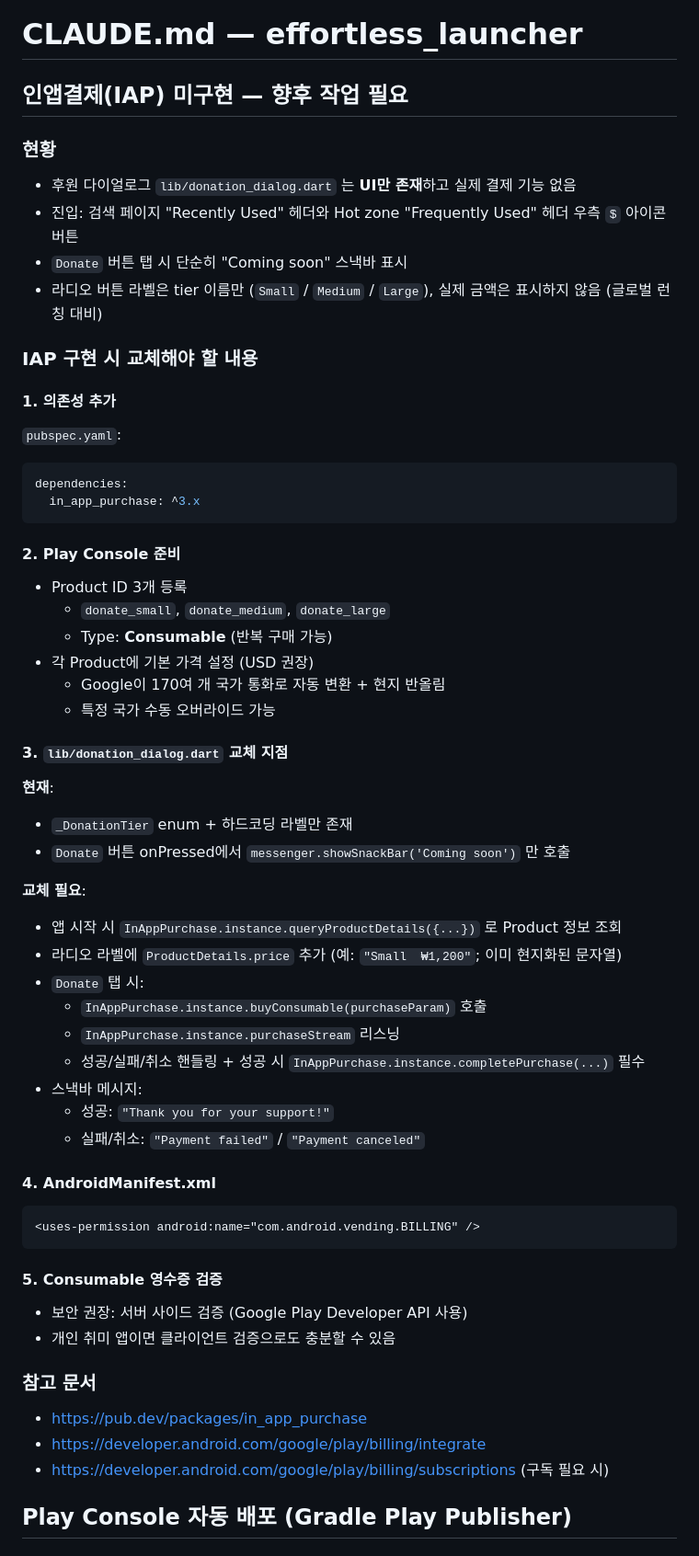
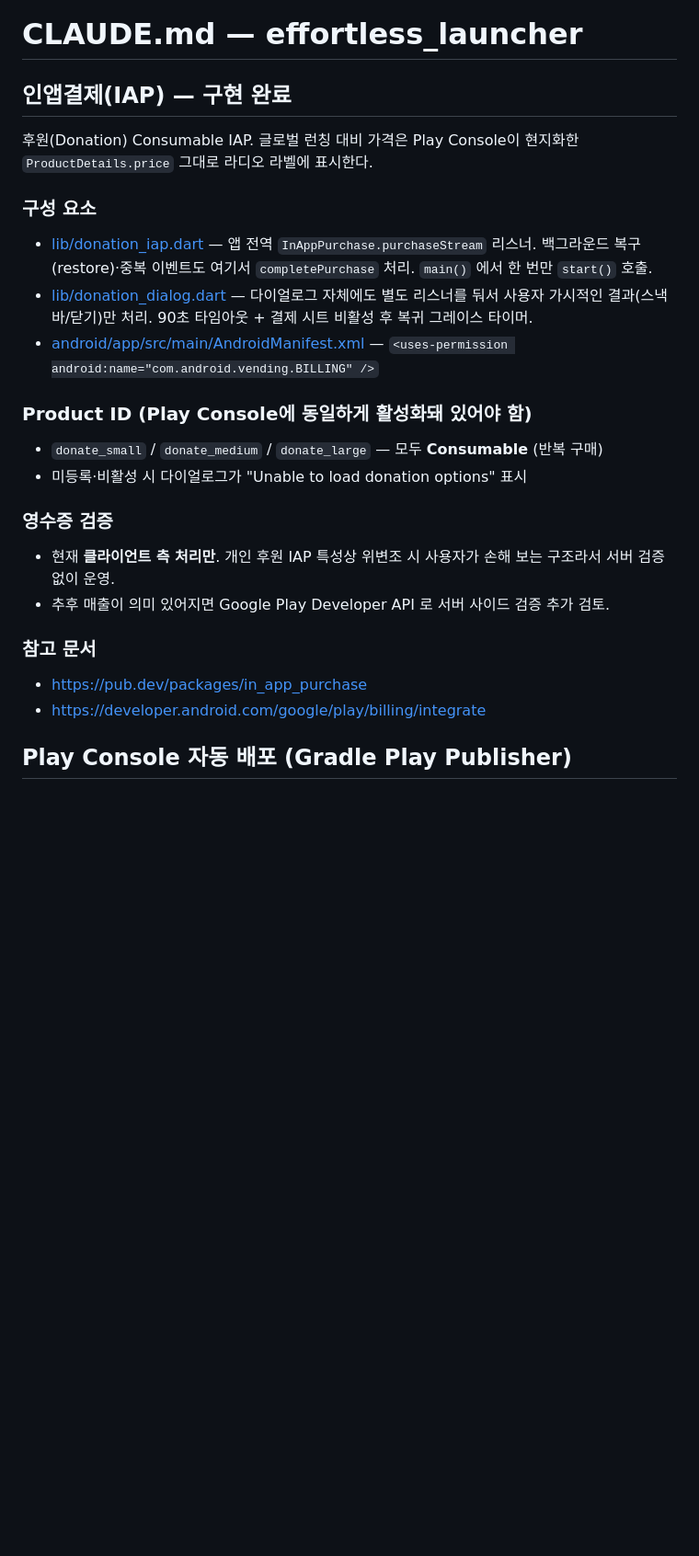
Before and after one commit to gunug/effortless_launcher, a Markdown page: CLAUDE.md, the part around the change. Shown at 92% size. Drawn GitHub-style; blank space fills up the shorter version.

Commit message:
docs: reflect donation IAP implementation
- CLAUDE.md: replace "IAP unimplemented" plan with current architecture
  (donation_iap.dart global listener, dialog-local listener, product IDs,
  client-only receipt handling rationale)
- privacy policy: revise §7 to describe donation IAP processing —
  Google Play handles payment, app receives only outcome

````diff
--- a/CLAUDE.md
+++ b/CLAUDE.md
@@ -1,59 +1,25 @@
 # CLAUDE.md — effortless_launcher
 
-## 인앱결제(IAP) 미구현 — 향후 작업 필요
+## 인앱결제(IAP) — 구현 완료
 
-### 현황
-- 후원 다이얼로그 `lib/donation_dialog.dart` 는 **UI만 존재**하고 실제 결제 기능 없음
-- 진입: 검색 페이지 "Recently Used" 헤더와 Hot zone "Frequently Used" 헤더 우측 `$` 아이콘 버튼
-- `Donate` 버튼 탭 시 단순히 "Coming soon" 스낵바 표시
-- 라디오 버튼 라벨은 tier 이름만 (`Small` / `Medium` / `Large`), 실제 금액은 표시하지 않음 (글로벌 런칭 대비)
+후원(Donation) Consumable IAP. 글로벌 런칭 대비 가격은 Play Console이 현지화한 `ProductDetails.price` 그대로 라디오 라벨에 표시한다.
 
-### IAP 구현 시 교체해야 할 내용
+### 구성 요소
+- [lib/donation_iap.dart](lib/donation_iap.dart) — 앱 전역 `InAppPurchase.purchaseStream` 리스너. 백그라운드 복구(restore)·중복 이벤트도 여기서 `completePurchase` 처리. `main()` 에서 한 번만 `start()` 호출.
+- [lib/donation_dialog.dart](lib/donation_dialog.dart) — 다이얼로그 자체에도 별도 리스너를 둬서 사용자 가시적인 결과(스낵바/닫기)만 처리. 90초 타임아웃 + 결제 시트 비활성 후 복귀 그레이스 타이머.
+- [android/app/src/main/AndroidManifest.xml](android/app/src/main/AndroidManifest.xml) — `<uses-permission android:name="com.android.vending.BILLING" />`
 
-#### 1. 의존성 추가
-`pubspec.yaml`:
-```yaml
-dependencies:
-  in_app_purchase: ^3.x
-```
+### Product ID (Play Console에 동일하게 활성화돼 있어야 함)
+- `donate_small` / `donate_medium` / `donate_large` — 모두 **Consumable** (반복 구매)
+- 미등록·비활성 시 다이얼로그가 "Unable to load donation options" 표시
 
-#### 2. Play Console 준비
-- Product ID 3개 등록
-  - `donate_small`, `donate_medium`, `donate_large`
-  - Type: **Consumable** (반복 구매 가능)
-- 각 Product에 기본 가격 설정 (USD 권장)
-  - Google이 170여 개 국가 통화로 자동 변환 + 현지 반올림
-  - 특정 국가 수동 오버라이드 가능
-
-#### 3. `lib/donation_dialog.dart` 교체 지점
-**현재**:
-- `_DonationTier` enum + 하드코딩 라벨만 존재
-- `Donate` 버튼 onPressed에서 `messenger.showSnackBar('Coming soon')` 만 호출
-
-**교체 필요**:
-- 앱 시작 시 `InAppPurchase.instance.queryProductDetails({...})` 로 Product 정보 조회
-- 라디오 라벨에 `ProductDetails.price` 추가 (예: `"Small  ₩1,200"`; 이미 현지화된 문자열)
-- `Donate` 탭 시:
-  - `InAppPurchase.instance.buyConsumable(purchaseParam)` 호출
-  - `InAppPurchase.instance.purchaseStream` 리스닝
-  - 성공/실패/취소 핸들링 + 성공 시 `InAppPurchase.instance.completePurchase(...)` 필수
-- 스낵바 메시지:
-  - 성공: `"Thank you for your support!"`
-  - 실패/취소: `"Payment failed"` / `"Payment canceled"`
-
-#### 4. AndroidManifest.xml
-```xml
-<uses-permission android:name="com.android.vending.BILLING" />
-```
-
-#### 5. Consumable 영수증 검증
-- 보안 권장: 서버 사이드 검증 (Google Play Developer API 사용)
-- 개인 취미 앱이면 클라이언트 검증으로도 충분할 수 있음
+### 영수증 검증
+- 현재 **클라이언트 측 처리만**. 개인 후원 IAP 특성상 위변조 시 사용자가 손해 보는 구조라서 서버 검증 없이 운영.
+- 추후 매출이 의미 있어지면 Google Play Developer API 로 서버 사이드 검증 추가 검토.
 
 ### 참고 문서
 - https://pub.dev/packages/in_app_purchase
 - https://developer.android.com/google/play/billing/integrate
-- https://developer.android.com/google/play/billing/subscriptions (구독 필요 시)
 
 ## Play Console 자동 배포 (Gradle Play Publisher)
 
````
Also changed, not shown: doc/개인정보처리방침.md (+3 -2 lines).
